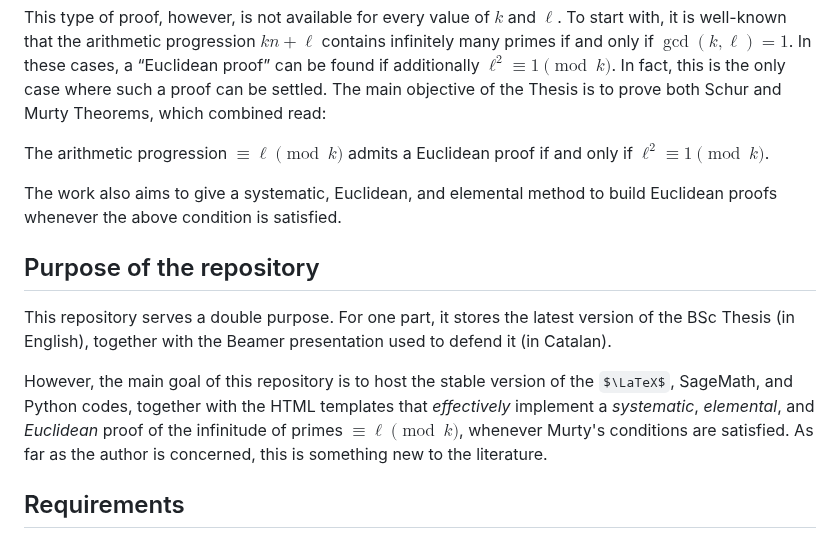
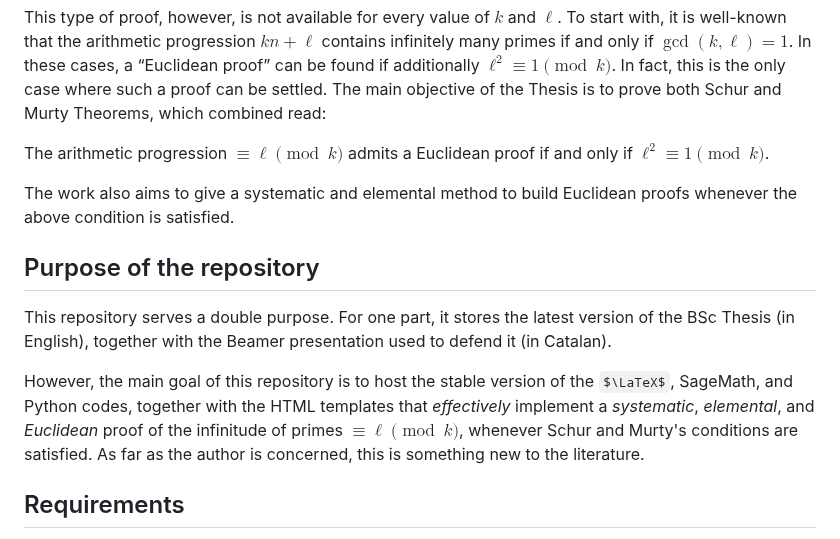
Before and after one commit to joarca01/final-math-bsc-thesis, a Markdown page: README.md, the part around the change. GitHub-like rendering; some formulas as TeX source.

```diff
--- a/README.md
+++ b/README.md
@@ -10,13 +10,13 @@ This type of proof, however, is not available for every value of $k$ and $\ell$.
 
 The arithmetic progression $\equiv\ell\pmod{k}$ admits a Euclidean proof if and only if $\ell^2\equiv 1 \pmod{k}$.
 
-The work also aims to give a systematic, Euclidean, and elemental method to build Euclidean proofs whenever the above condition is satisfied.
+The work also aims to give a systematic and elemental method to build Euclidean proofs whenever the above condition is satisfied.
 
 ## Purpose of the repository
 
 This repository serves a double purpose. For one part, it stores the latest version of the BSc Thesis (in English), together with the Beamer presentation used to defend it (in Catalan).
 
-However, the main goal of this repository is to host the stable version of the $\LaTeX$, SageMath, and Python codes, together with the HTML templates that *effectively* implement a *systematic*, *elemental*, and *Euclidean* proof of the infinitude of primes $\equiv \ell\pmod{k}$, whenever Murty's conditions are satisfied. As far as the author is concerned, this is something new to the literature.
+However, the main goal of this repository is to host the stable version of the $\LaTeX$, SageMath, and Python codes, together with the HTML templates that *effectively* implement a *systematic*, *elemental*, and *Euclidean* proof of the infinitude of primes $\equiv \ell\pmod{k}$, whenever Schur and Murty's conditions are satisfied. As far as the author is concerned, this is something new to the literature.
 
 ## Requirements
 
```
